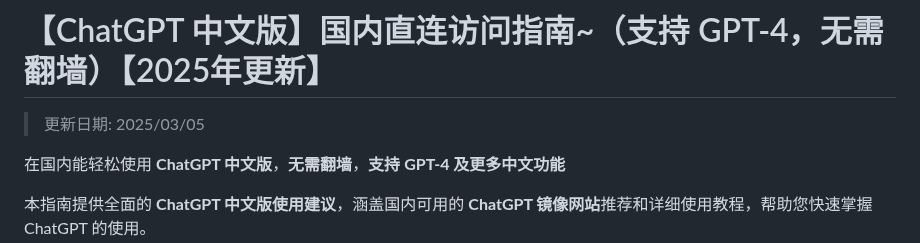
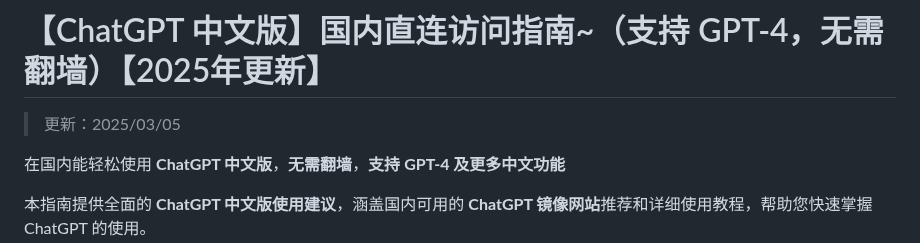
Before and after one commit to chatgpt-chinese/ChatGPT4, a Markdown page: README.md, the part around the change. Rendered like a GitHub page.

```diff
--- a/README.md
+++ b/README.md
@@ -1,6 +1,6 @@
 # 【ChatGPT 中文版】国内直连访问指南~（支持 GPT-4，无需翻墙）【2025年更新】
 
->更新日期: 2025/03/05
+> 更新：2025/03/05
 
 在国内能轻松使用 **ChatGPT 中文版**，**无需翻墙**，**支持 GPT-4 及更多中文功能**
 
```
